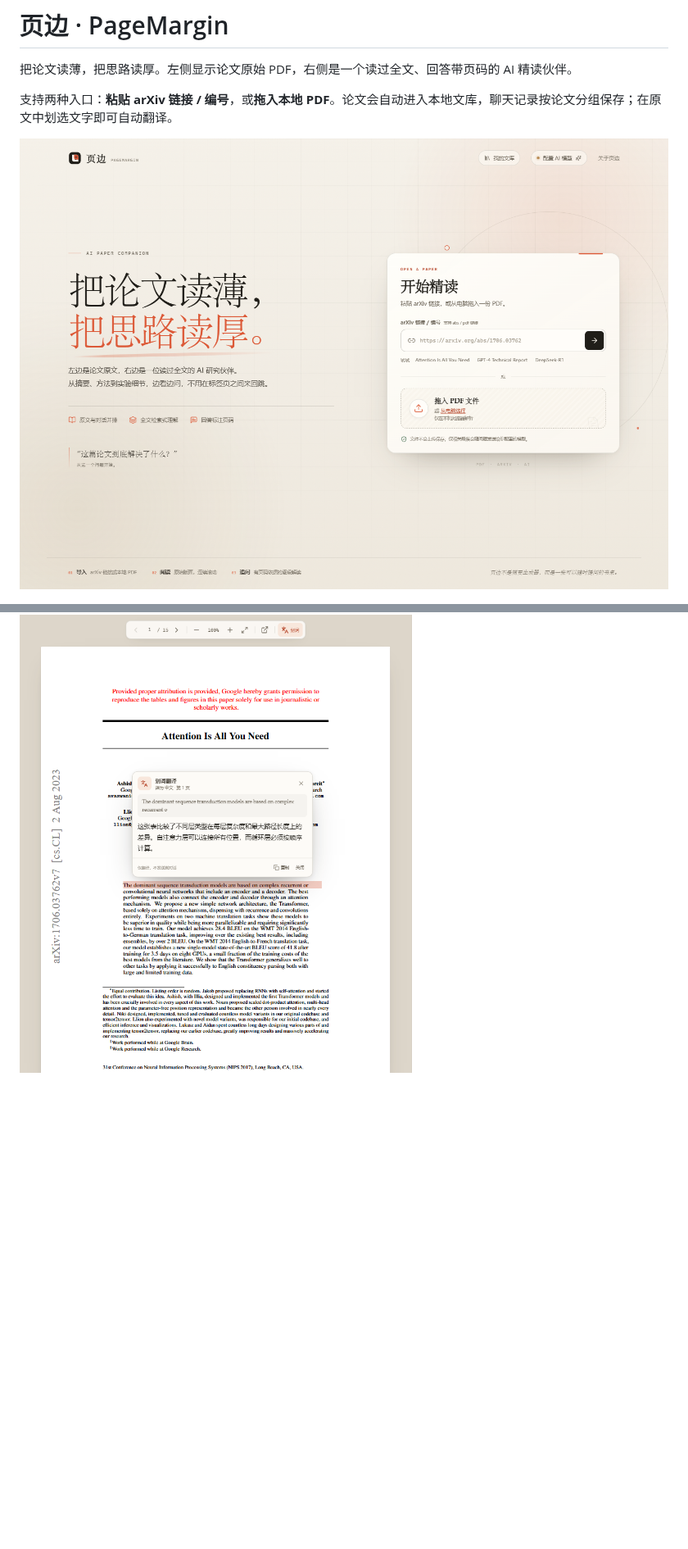
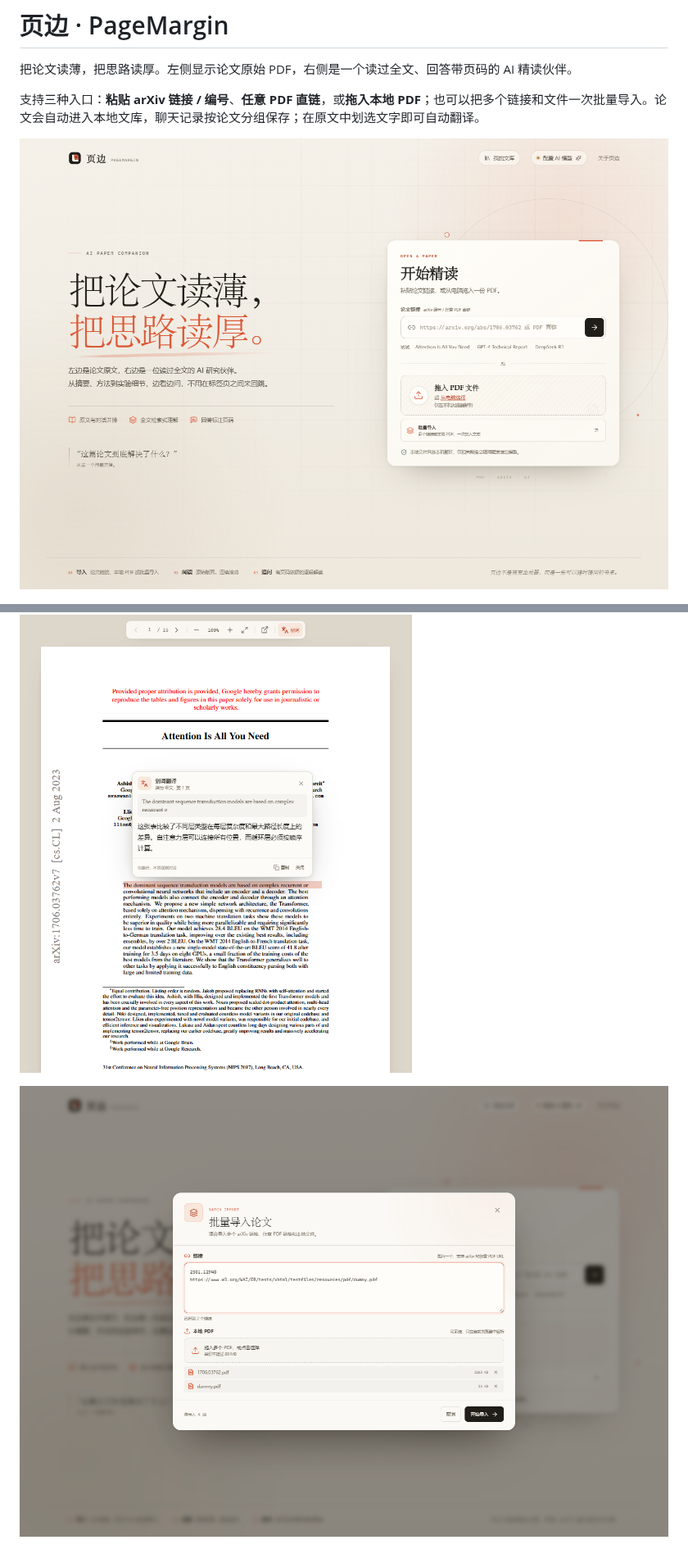
Before and after one commit to ScallopShark-ai/page-margin, a Markdown page: README.md, 2 parts joined by grey strips. Shown at 82% size. Drawn GitHub-style; pictures changed too: docs/preview-batch.png (added), docs/preview-landing.png; blank space fills up the shorter version.

Commit message:
feat: support batch imports and arbitrary PDF links

```diff
--- a/README.md
+++ b/README.md
@@ -2,7 +2,7 @@
 
 把论文读薄，把思路读厚。左侧显示论文原始 PDF，右侧是一个读过全文、回答带页码的 AI 精读伙伴。
 
-支持两种入口：**粘贴 arXiv 链接 / 编号**，或**拖入本地 PDF**。论文会自动进入本地文库，聊天记录按论文分组保存；在原文中划选文字即可自动翻译。
+支持三种入口：**粘贴 arXiv 链接 / 编号**、**任意 PDF 直链**，或**拖入本地 PDF**；也可以把多个链接和文件一次批量导入。论文会自动进入本地文库，聊天记录按论文分组保存；在原文中划选文字即可自动翻译。
 
 ![首页](docs/preview-landing.png)
 
@@ -10,6 +10,8 @@
 
 ![划词翻译](docs/preview-translation.png)
 
+![批量导入](docs/preview-batch.png)
+
 ![文库与文件夹](docs/preview-folders.png)
 
 ## 功能
```
Also changed, not shown: other parts of README.md (+20 -4 lines), 13 other files.
